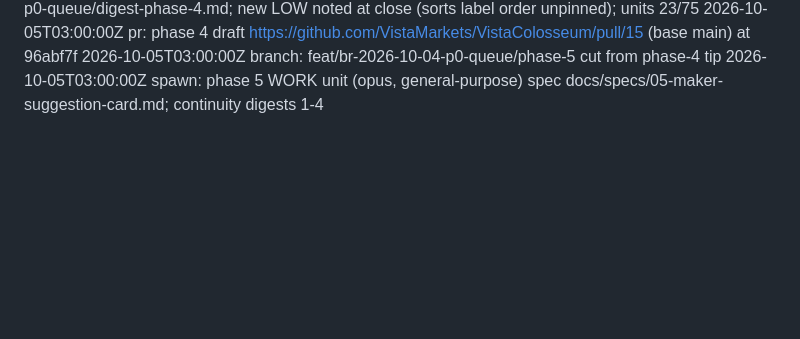
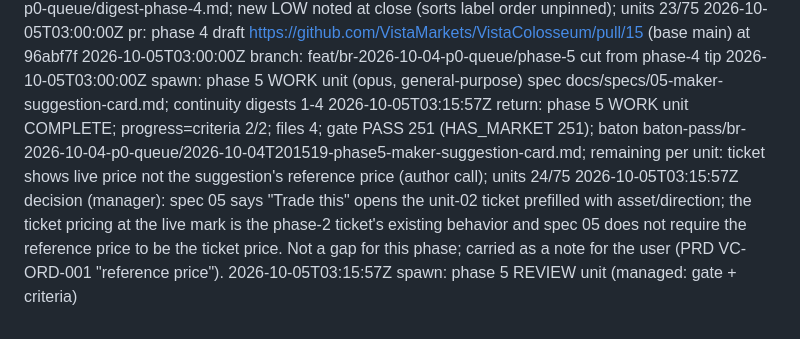
Before and after one commit to VistaMarkets/VistaColosseum, a Markdown page: baton-runner/br-2026-10-04-p0-queue/log.md, the part around the change. Rendered like a GitHub page; blank space fills up the shorter version.

Commit message:
chore(phase-5): STATE + log (work complete)

```diff
--- a/baton-runner/br-2026-10-04-p0-queue/log.md
+++ b/baton-runner/br-2026-10-04-p0-queue/log.md
@@ -86,3 +86,6 @@
 2026-10-05T03:00:00Z pr: phase 4 draft https://github.com/VistaMarkets/VistaColosseum/pull/15 (base main) at 96abf7f
 2026-10-05T03:00:00Z branch: feat/br-2026-10-04-p0-queue/phase-5 cut from phase-4 tip
 2026-10-05T03:00:00Z spawn: phase 5 WORK unit (opus, general-purpose) spec docs/specs/05-maker-suggestion-card.md; continuity digests 1-4
+2026-10-05T03:15:57Z return: phase 5 WORK unit COMPLETE; progress=criteria 2/2; files 4; gate PASS 251 (HAS_MARKET 251); baton baton-pass/br-2026-10-04-p0-queue/2026-10-04T201519-phase5-maker-suggestion-card.md; remaining per unit: ticket shows live price not the suggestion's reference price (author call); units 24/75
+2026-10-05T03:15:57Z decision (manager): spec 05 says "Trade this" opens the unit-02 ticket prefilled with asset/direction; the ticket pricing at the live mark is the phase-2 ticket's existing behavior and spec 05 does not require the reference price to be the ticket price. Not a gap for this phase; carried as a note for the user (PRD VC-ORD-001 "reference price").
+2026-10-05T03:15:57Z spawn: phase 5 REVIEW unit (managed: gate + criteria)
```
Also changed, not shown: baton-runner/br-2026-10-04-p0-queue/STATE.md (+4 -4 lines).
